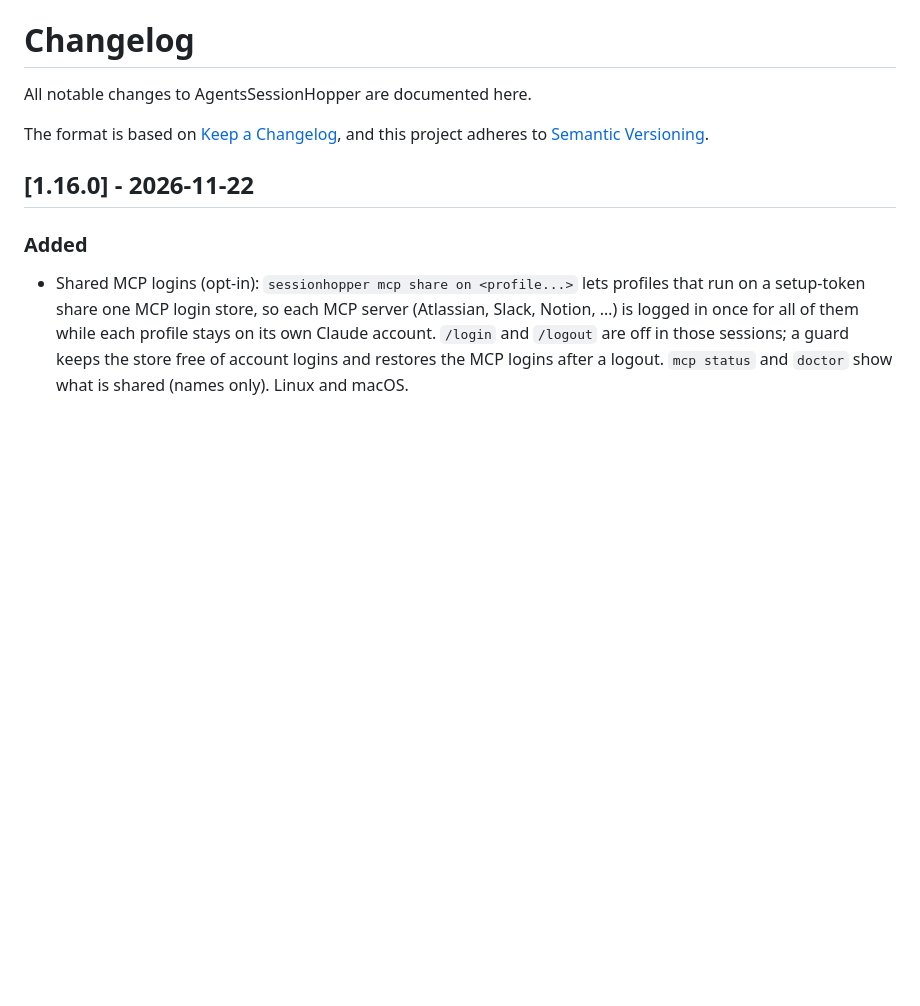
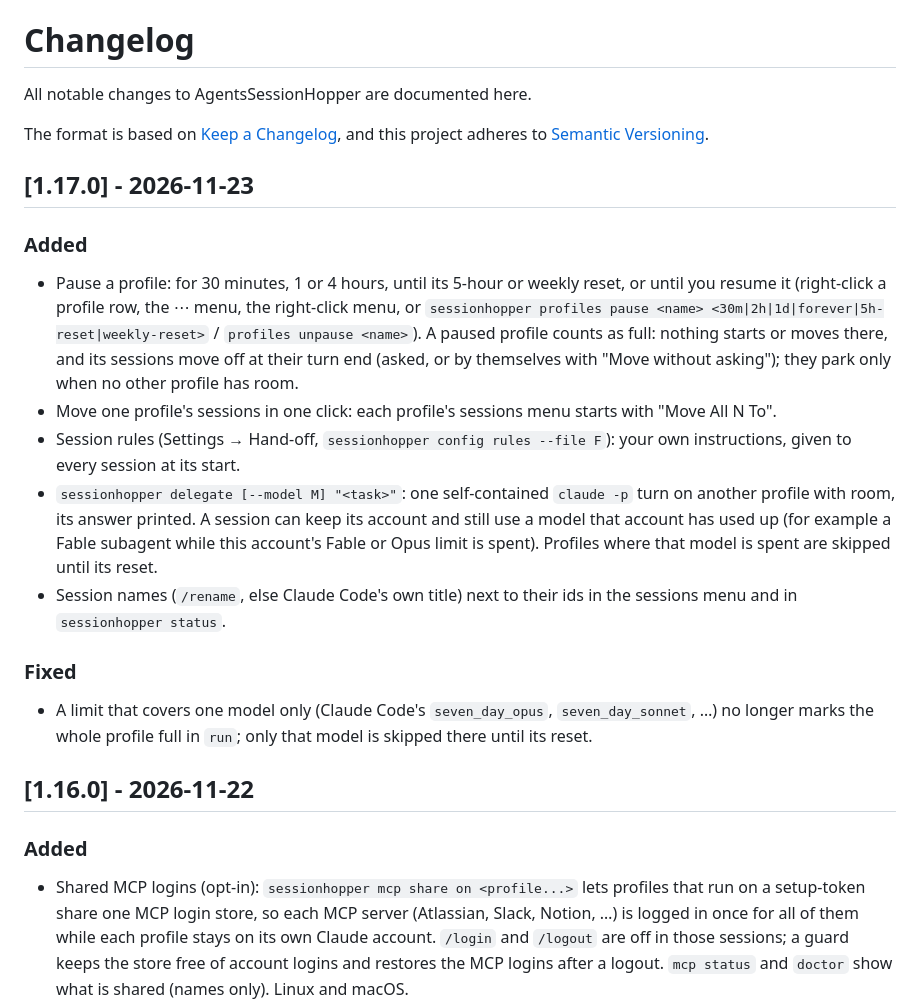
Before and after one commit to roypadina/AgentsSessionHopper, a Markdown page: CHANGELOG.md, the part around the change. Drawn GitHub-style; blank space fills up the shorter version.

```diff
--- a/CHANGELOG.md
+++ b/CHANGELOG.md
@@ -4,6 +4,18 @@ All notable changes to AgentsSessionHopper are documented here.
 
 The format is based on [Keep a Changelog](https://keepachangelog.com/en/1.1.0/),
 and this project adheres to [Semantic Versioning](https://semver.org/spec/v2.0.0.html).
+
+## [1.17.0] - 2026-11-23
+
+### Added
+- Pause a profile: for 30 minutes, 1 or 4 hours, until its 5-hour or weekly reset, or until you resume it (right-click a profile row, the ⋯ menu, the right-click menu, or `sessionhopper profiles pause <name> <30m|2h|1d|forever|5h-reset|weekly-reset>` / `profiles unpause <name>`). A paused profile counts as full: nothing starts or moves there, and its sessions move off at their turn end (asked, or by themselves with "Move without asking"); they park only when no other profile has room.
+- Move one profile's sessions in one click: each profile's sessions menu starts with "Move All N To".
+- Session rules (Settings → Hand-off, `sessionhopper config rules --file F`): your own instructions, given to every session at its start.
+- `sessionhopper delegate [--model M] "<task>"`: one self-contained `claude -p` turn on another profile with room, its answer printed. A session can keep its account and still use a model that account has used up (for example a Fable subagent while this account's Fable or Opus limit is spent). Profiles where that model is spent are skipped until its reset.
+- Session names (`/rename`, else Claude Code's own title) next to their ids in the sessions menu and in `sessionhopper status`.
+
+### Fixed
+- A limit that covers one model only (Claude Code's `seven_day_opus`, `seven_day_sonnet`, …) no longer marks the whole profile full in `run`; only that model is skipped there until its reset.
 
 ## [1.16.0] - 2026-11-22
 
```
Also changed, not shown: README.md (+8 -1 lines), docs/wiki/CLI-reference.md (+7 -0 lines), docs/screenshots/settings-handoff.png, 16 other files.
